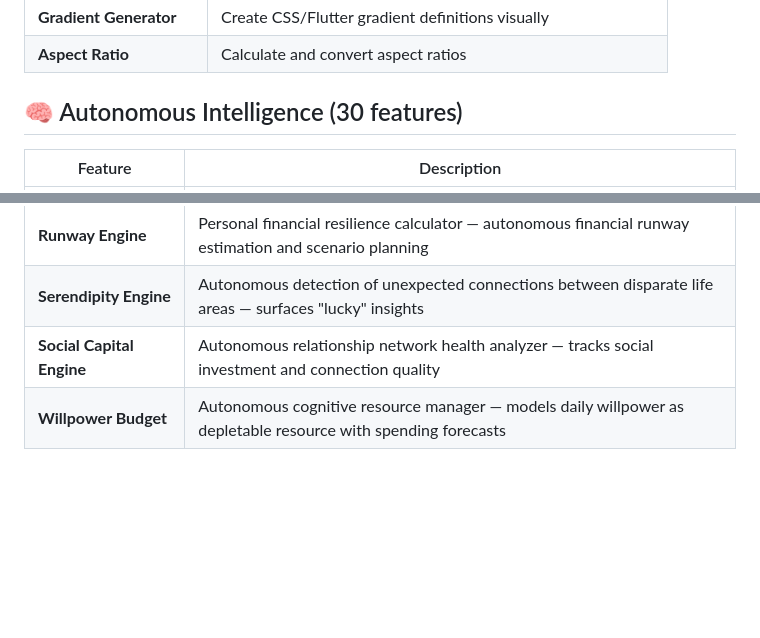
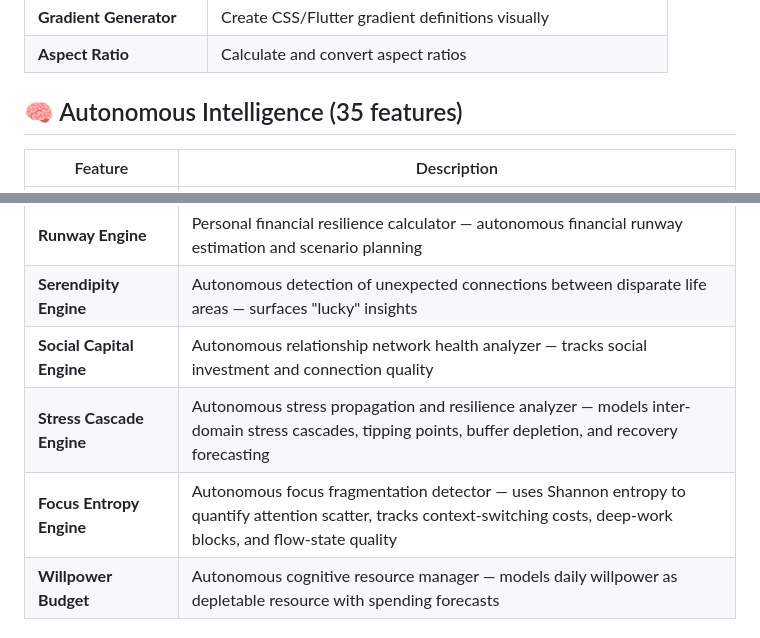
Before and after one commit to sauravbhattacharya001/everything, a Markdown page: FEATURES.md, 2 parts joined by grey strips. GitHub-like rendering; blank space fills up the shorter version.

```diff
--- a/FEATURES.md
+++ b/FEATURES.md
@@ -222,7 +222,7 @@ Everything App includes **220+ features** organized into 11 categories. Each fea
 | **Gradient Generator** | Create CSS/Flutter gradient definitions visually |
 | **Aspect Ratio** | Calculate and convert aspect ratios |
 
-## 🧠 Autonomous Intelligence (30 features)
+## 🧠 Autonomous Intelligence (35 features)
 
 | Feature | Description |
 |---------|-------------|
@@ -255,6 +255,8 @@ Everything App includes **220+ features** organized into 11 categories. Each fea
 | **Runway Engine** | Personal financial resilience calculator — autonomous financial runway estimation and scenario planning |
 | **Serendipity Engine** | Autonomous detection of unexpected connections between disparate life areas — surfaces "lucky" insights |
 | **Social Capital Engine** | Autonomous relationship network health analyzer — tracks social investment and connection quality |
+| **Stress Cascade Engine** | Autonomous stress propagation and resilience analyzer — models inter-domain stress cascades, tipping points, buffer depletion, and recovery forecasting |
+| **Focus Entropy Engine** | Autonomous focus fragmentation detector — uses Shannon entropy to quantify attention scatter, tracks context-switching costs, deep-work blocks, and flow-state quality |
 | **Willpower Budget** | Autonomous cognitive resource manager — models daily willpower as depletable resource with spending forecasts |
 
 ## 🔧 Infrastructure Services
```
Also changed, not shown: README.md (+14 -10 lines).
